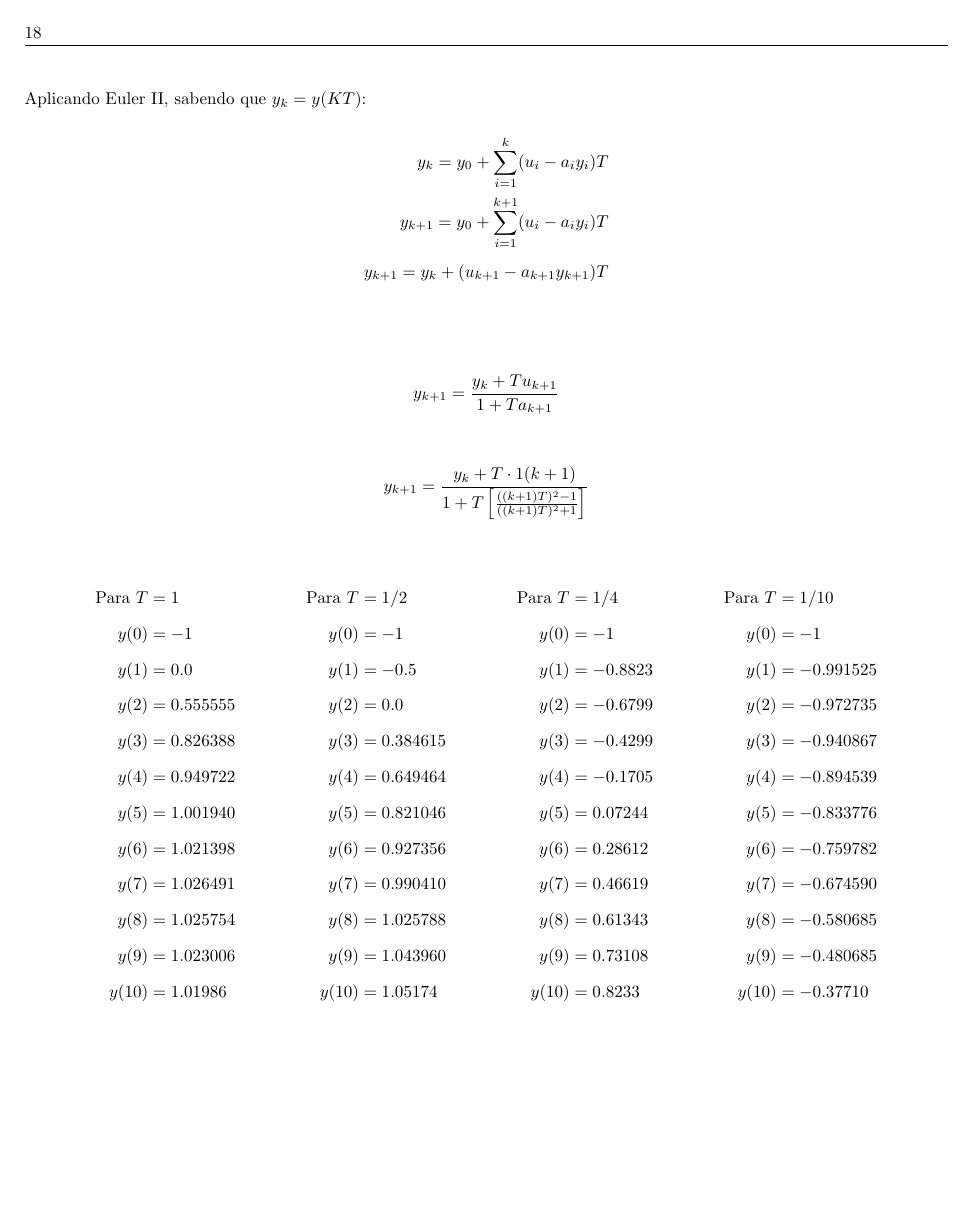
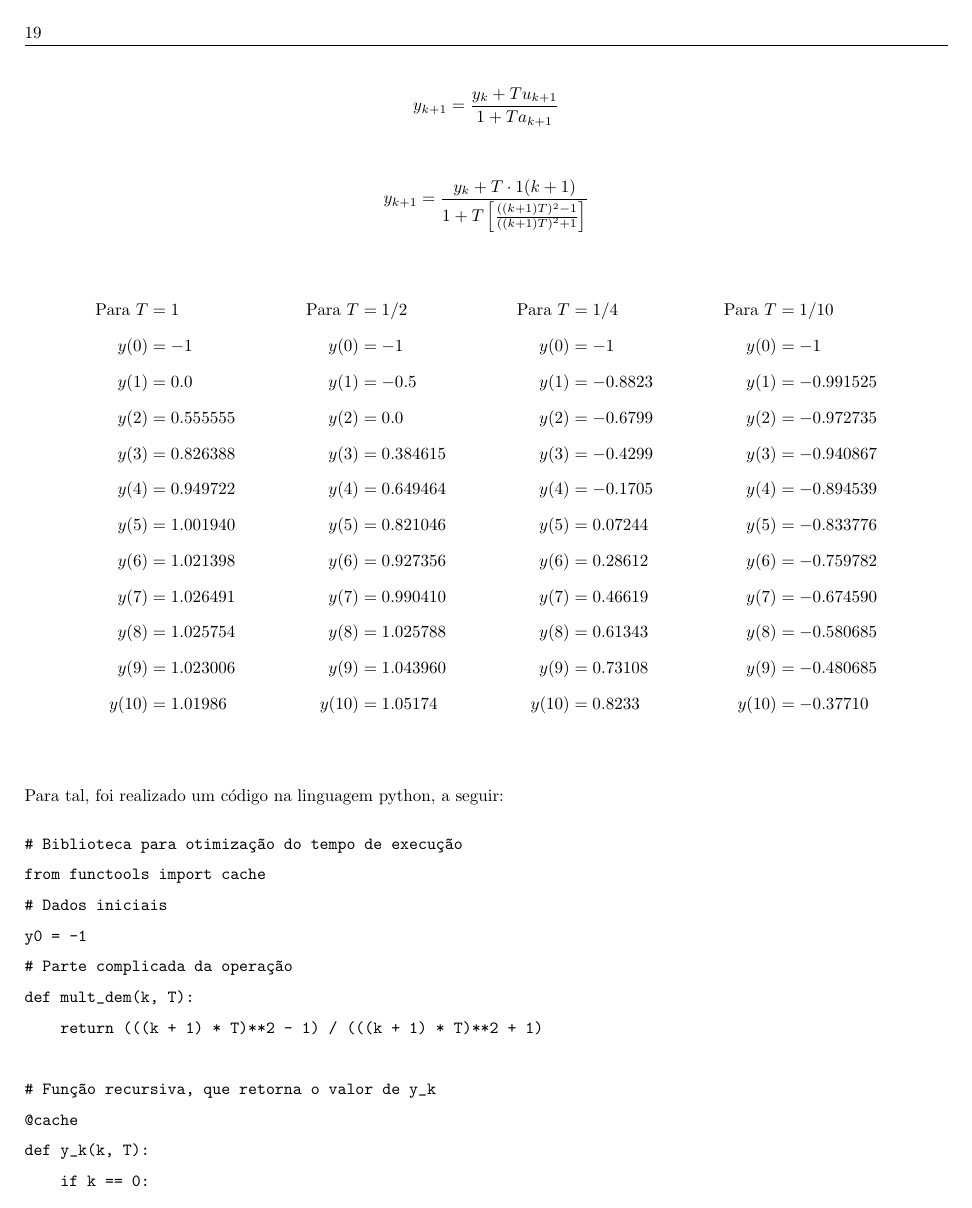
Before and after one commit to mhscardoso/Sig.Sistems, a LaTeX document (Trabalho 5/Trabalho5.tex): page 18 of 18 before the commit and page 19 of 20 after it. Compiled offline with pdfLaTeX.

Commit message:
ahhhhhhhhhhhhhhhhhhhhhhhhhhhhhhhhhhhhhhhhhhhhhhhh

```diff
--- a/Trabalho 5/Trabalho5.tex
+++ b/Trabalho 5/Trabalho5.tex
@@ -743,5 +776,34 @@ Aplicando Euler II, sabendo que $ y_k = y(KT) $:
     y(9) &= 1.023006     & y(9) &= 1.043960       &  y(9) &= 0.73108         &  y(9) &= -0.480685\\
     y(10) &= 1.01986     & y(10) &= 1.05174       &  y(10) &= 0.8233         &  y(10) &= -0.37710\\
 \end{align*}
+Para tal, foi realizado um código na linguagem python, a seguir:
+
+\begin{verbatim}
+# Biblioteca para otimização do tempo de execução
+from functools import cache
+# Dados iniciais
+y0 = -1
+# Parte complicada da operação
+def mult_dem(k, T):
+    return (((k + 1) * T)**2 - 1) / (((k + 1) * T)**2 + 1)
+
+# Função recursiva, que retorna o valor de y_k
+@cache
+def y_k(k, T):
+    if k == 0:
+        return -1
+
+    return (y_k(k - 1, T) + T) / (1 + T * mult_dem(k, T))
+
+% Os períodos
+T1 = 1
+T2 = 1/2
+T3 = 1/4
+T4 = 1/10
+
+# Aqui, para o período igual a 4
+for k in range(11):
+    print(f"y({k}) = {y_k(k, T4)}")
+\end{verbatim}
 
 \end{document}
```
Also changed, not shown: Trabalho 5/Trabalho5.pdf, Trabalho 5/Trabalho5.tex (33 more changed lines), 1 other file.
